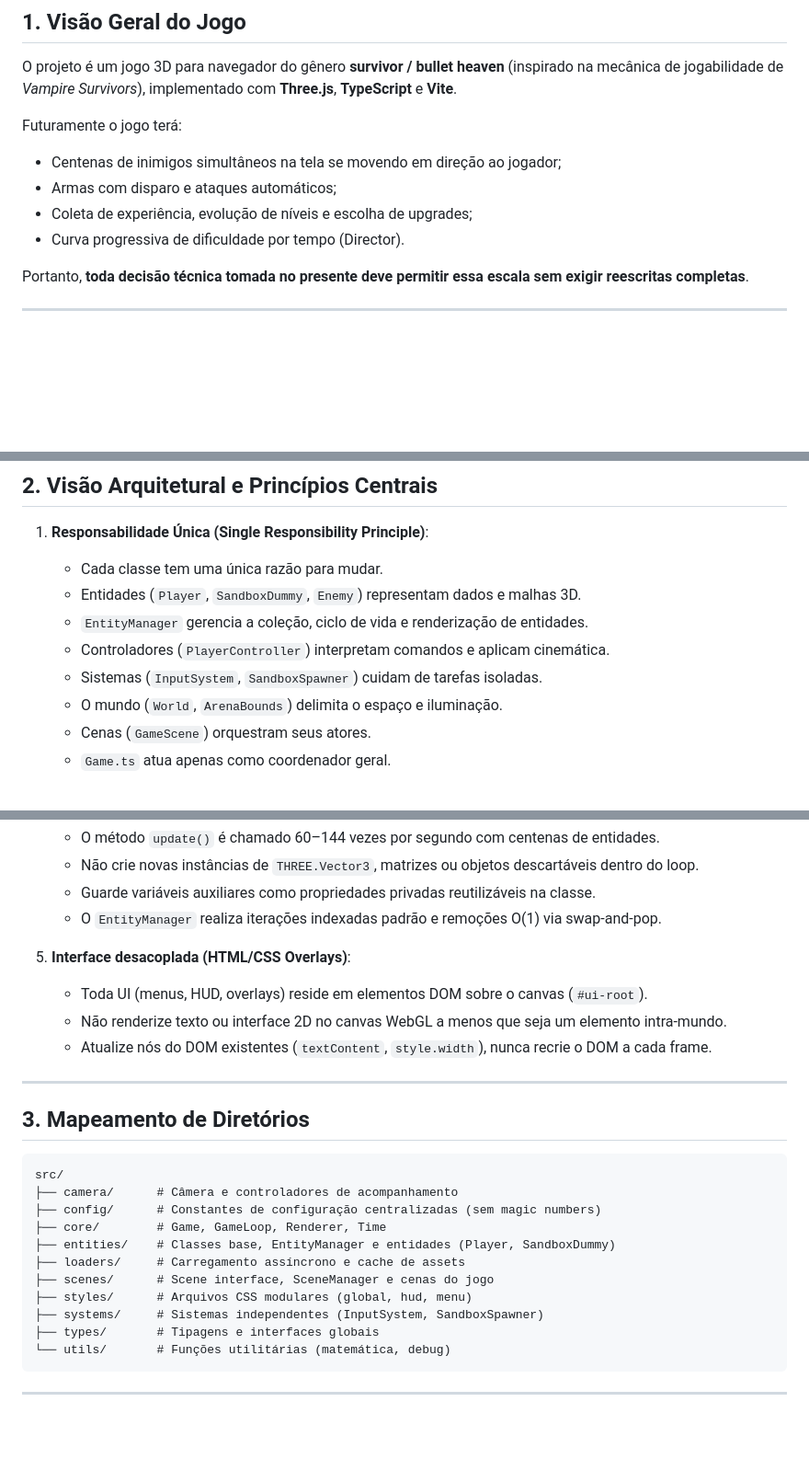
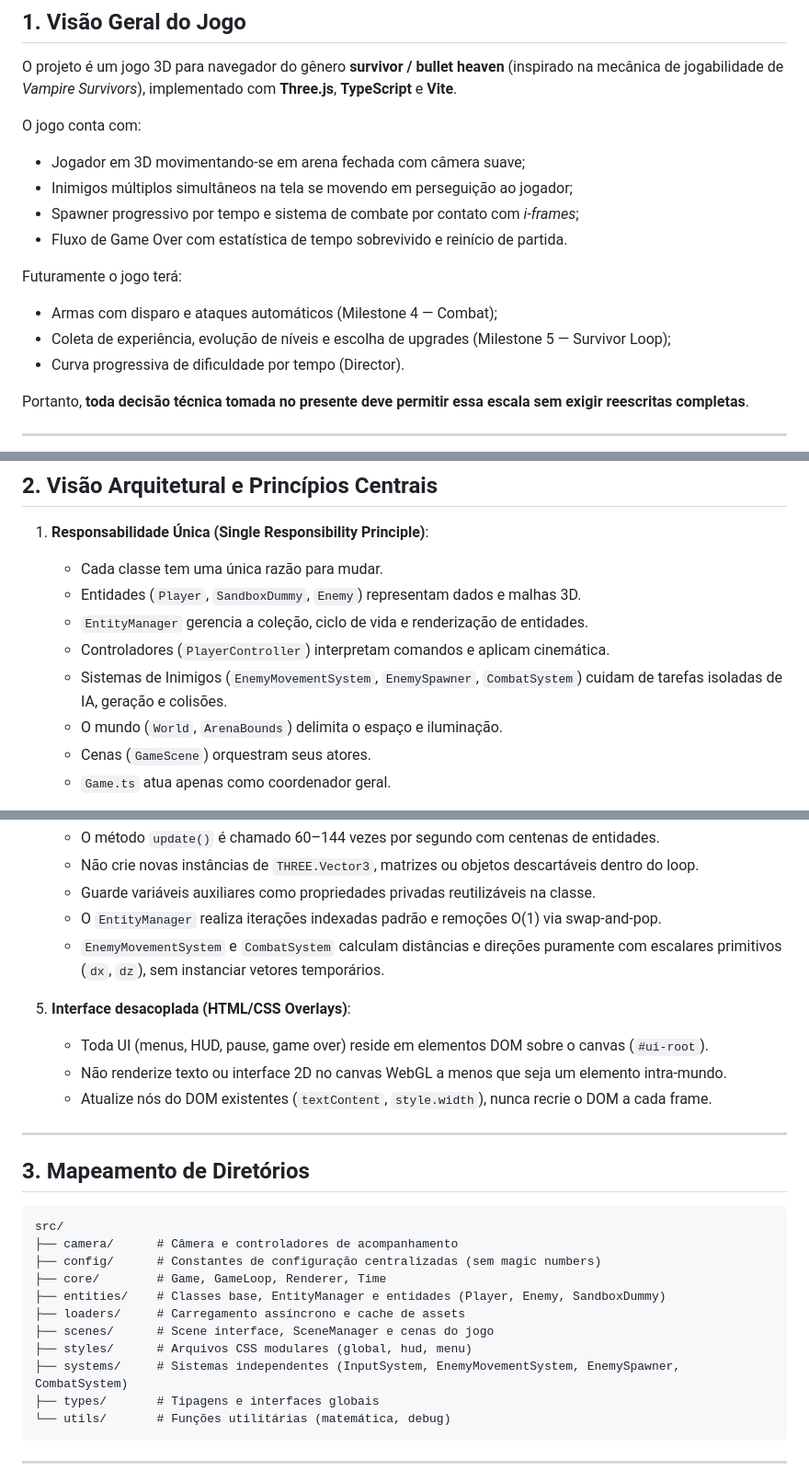
Before and after one commit to luizihara/browser-game, a Markdown page: AGENTS.md, 3 parts joined by grey strips. Shown at 92% size. GitHub-like rendering; blank space fills up the shorter version.

````diff
--- a/AGENTS.md
+++ b/AGENTS.md
@@ -8,10 +8,15 @@ Este documento serve como referência técnica e guia de conduta para qualquer a
 
 O projeto é um jogo 3D para navegador do gênero **survivor / bullet heaven** (inspirado na mecânica de jogabilidade de *Vampire Survivors*), implementado com **Three.js**, **TypeScript** e **Vite**.
 
+O jogo conta com:
+- Jogador em 3D movimentando-se em arena fechada com câmera suave;
+- Inimigos múltiplos simultâneos na tela se movendo em perseguição ao jogador;
+- Spawner progressivo por tempo e sistema de combate por contato com *i-frames*;
+- Fluxo de Game Over com estatística de tempo sobrevivido e reinício de partida.
+
 Futuramente o jogo terá:
-- Centenas de inimigos simultâneos na tela se movendo em direção ao jogador;
-- Armas com disparo e ataques automáticos;
-- Coleta de experiência, evolução de níveis e escolha de upgrades;
+- Armas com disparo e ataques automáticos (Milestone 4 — Combat);
+- Coleta de experiência, evolução de níveis e escolha de upgrades (Milestone 5 — Survivor Loop);
 - Curva progressiva de dificuldade por tempo (Director).
 
 Portanto, **toda decisão técnica tomada no presente deve permitir essa escala sem exigir reescritas completas**.
@@ -25,7 +30,7 @@ Portanto, **toda decisão técnica tomada no presente deve permitir essa escala
    - Entidades (`Player`, `SandboxDummy`, `Enemy`) representam dados e malhas 3D.
    - `EntityManager` gerencia a coleção, ciclo de vida e renderização de entidades.
    - Controladores (`PlayerController`) interpretam comandos e aplicam cinemática.
-   - Sistemas (`InputSystem`, `SandboxSpawner`) cuidam de tarefas isoladas.
+   - Sistemas de Inimigos (`EnemyMovementSystem`, `EnemySpawner`, `CombatSystem`) cuidam de tarefas isoladas de IA, geração e colisões.
    - O mundo (`World`, `ArenaBounds`) delimita o espaço e iluminação.
    - Cenas (`GameScene`) orquestram seus atores.
    - `Game.ts` atua apenas como coordenador geral.
@@ -44,9 +49,10 @@ Portanto, **toda decisão técnica tomada no presente deve permitir essa escala
    - Não crie novas instâncias de `THREE.Vector3`, matrizes ou objetos descartáveis dentro do loop.
    - Guarde variáveis auxiliares como propriedades privadas reutilizáveis na classe.
    - O `EntityManager` realiza iterações indexadas padrão e remoções O(1) via swap-and-pop.
+   - `EnemyMovementSystem` e `CombatSystem` calculam distâncias e direções puramente com escalares primitivos (`dx`, `dz`), sem instanciar vetores temporários.
 
 5. **Interface desacoplada (HTML/CSS Overlays)**:
-   - Toda UI (menus, HUD, overlays) reside em elementos DOM sobre o canvas (`#ui-root`).
+   - Toda UI (menus, HUD, pause, game over) reside em elementos DOM sobre o canvas (`#ui-root`).
    - Não renderize texto ou interface 2D no canvas WebGL a menos que seja um elemento intra-mundo.
    - Atualize nós do DOM existentes (`textContent`, `style.width`), nunca recrie o DOM a cada frame.
 
@@ -59,11 +65,11 @@ src/
 ├── camera/      # Câmera e controladores de acompanhamento
 ├── config/      # Constantes de configuração centralizadas (sem magic numbers)
 ├── core/        # Game, GameLoop, Renderer, Time
-├── entities/    # Classes base, EntityManager e entidades (Player, SandboxDummy)
+├── entities/    # Classes base, EntityManager e entidades (Player, Enemy, SandboxDummy)
 ├── loaders/     # Carregamento assíncrono e cache de assets
 ├── scenes/      # Scene interface, SceneManager e cenas do jogo
 ├── styles/      # Arquivos CSS modulares (global, hud, menu)
-├── systems/     # Sistemas independentes (InputSystem, SandboxSpawner)
+├── systems/     # Sistemas independentes (InputSystem, EnemyMovementSystem, EnemySpawner, CombatSystem)
 ├── types/       # Tipagens e interfaces globais
 └── utils/       # Funções utilitárias (matemática, debug)
 ```
````
Also changed, not shown: README.md (+26 -8 lines).
